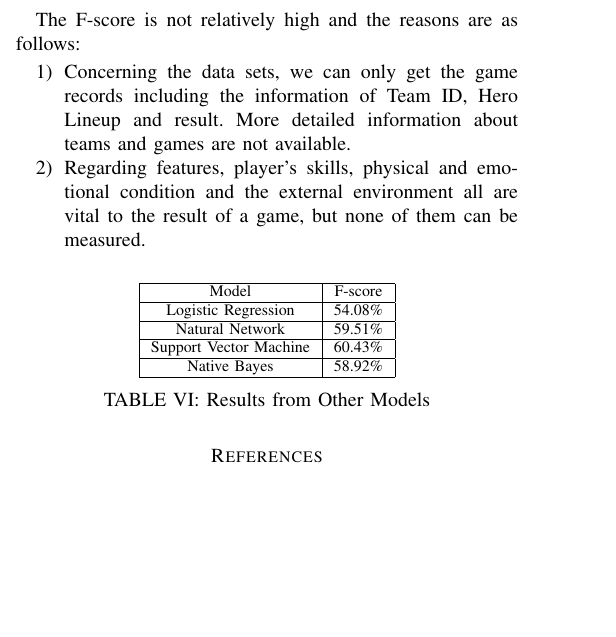
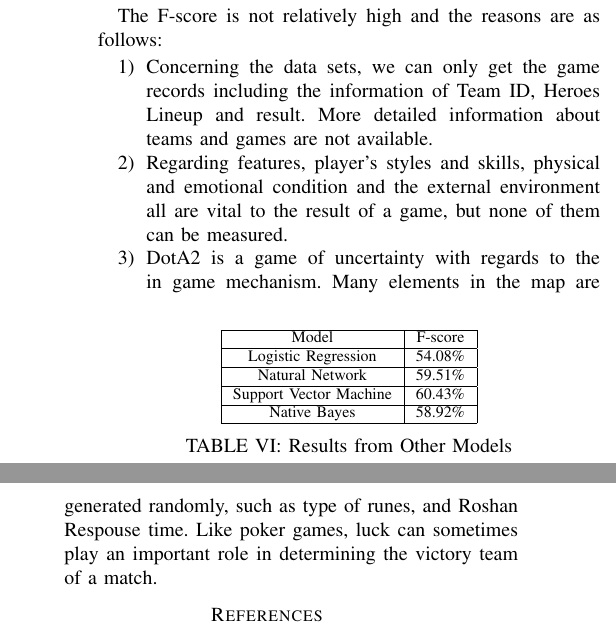
Before and after one commit to t1mch0w/MLProject, a LaTeX paper (Template.tex, which reads 7con.tex): part of one column of page 5 of 5 before the commit and two parts of the columns of page 5 of 5 after it, the two joined at a grey line, cut so that both start at the same text, the shorter picture padded with empty space. Compiled offline with pdfLaTeX.

Commit message:
Update 7con.tex

```diff
--- a/7con.tex
+++ b/7con.tex
@@ -4,9 +4,11 @@ With three-type features (Team ID, Hero Lineup and Result) and decision tree mod
 
 The F-score is not relatively high and the reasons are as follows:
 \begin{enumerate}
-\item Concerning the data sets, we can only get the game records including the information of Team ID, Hero Lineup and result.
+\item Concerning the data sets, we can only get the game records including the information of Team ID, Heroes Lineup and result.
 More detailed information about teams and games are not available.
 
-\item Regarding features, player’s skills, physical and emotional condition and the external environment all are vital to the result of a game, but none of them can be measured.
+\item Regarding features, player’s styles and skills, physical and emotional condition and the external environment all are vital to the result of a game, but none of them can be measured.
+
+\item DotA2 is a game of uncertainty with regards to the in game mechanism. Many elements in the map are generated randomly, such as type of runes, and Roshan Respouse time. Like poker games, luck can sometimes play an important role in determining the victory team of a match.
 
 \end{enumerate}
```
